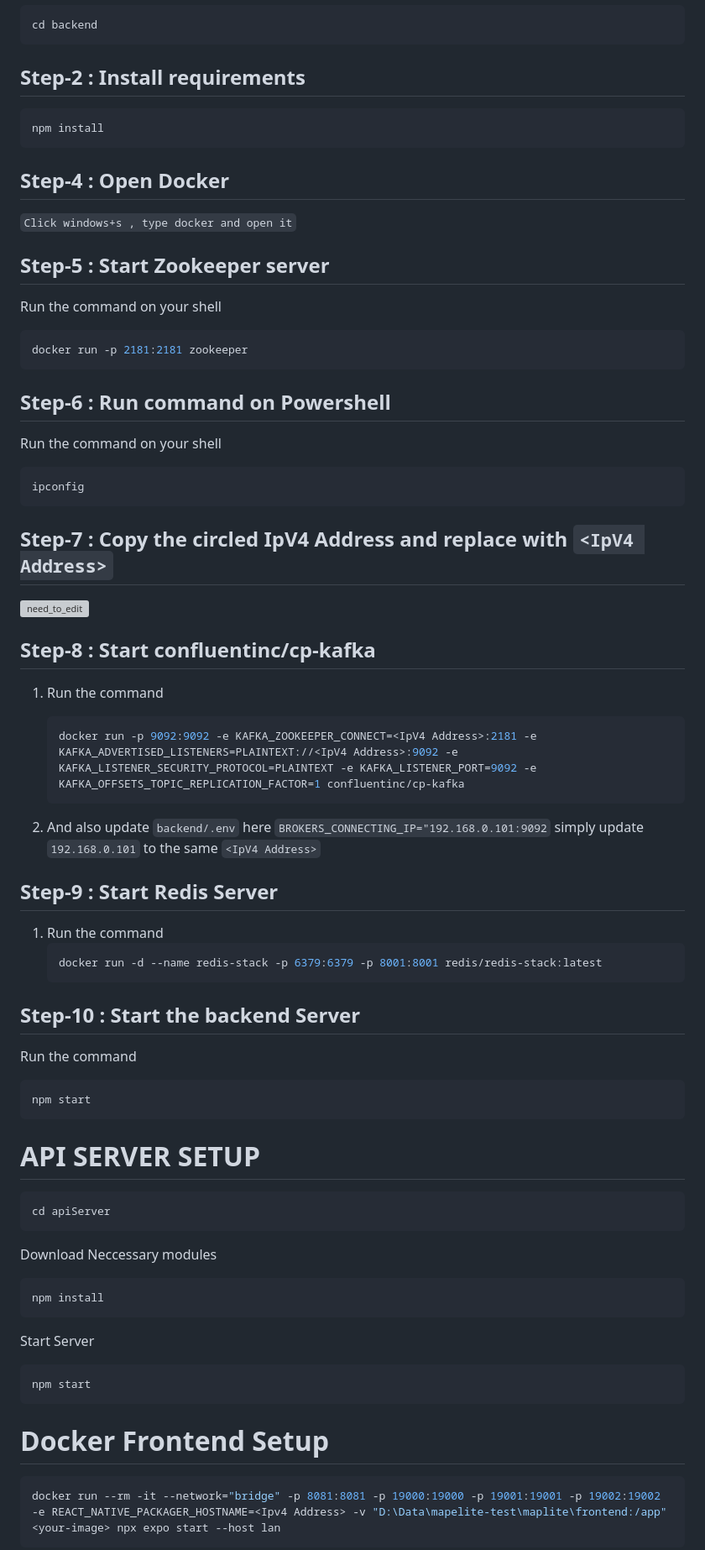
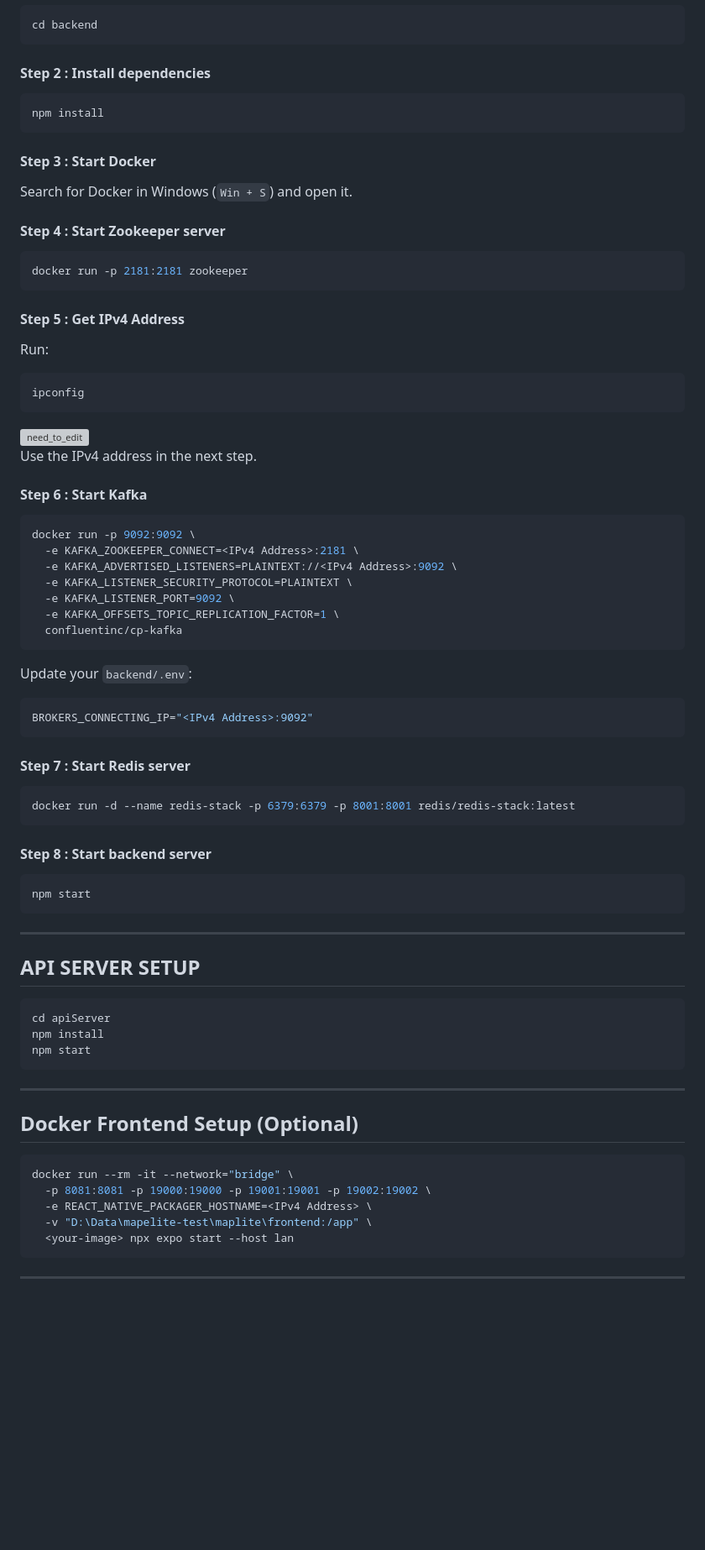
Before and after one commit to Jibesh10101011/maplite, a Markdown page: README.md, the part around one of its changes. Shown at 84% size. GitHub-like rendering; blank space fills up the shorter version; grey boxes are pictures that could not be loaded.

````diff
--- a/README.md
+++ b/README.md
@@ -73,72 +88,86 @@ click : ctrl+c (for closing)
 ```bash
 cd backend
 ```
-## Step-2 : Install requirements
+
+#### Step 2 : Install dependencies
+
 ```bash
 npm install
 ```
 
-## Step-4 : Open Docker
-`Click windows+s , type docker and open it`
+#### Step 3 : Start Docker
 
-## Step-5 : Start Zookeeper server
-Run the command on your shell
+Search for Docker in Windows (`Win + S`) and open it.
+
+#### Step 4 : Start Zookeeper server
+
 ```bash
 docker run -p 2181:2181 zookeeper
 ```
 
-## Step-6 : Run command on Powershell
-Run the command on your shell
+#### Step 5 : Get IPv4 Address
+
+Run:
+
 ```bash
 ipconfig
 ```
-
-## Step-7 : Copy the circled IpV4 Address and replace with `<IpV4 Address>`
-
 <img width="696" height="90" alt="need_to_edit" src="https://github.com/user-attachments/assets/0ea3df1e-420b-4bad-a987-db574da8cfaa" />
 
 
-## Step-8 : Start confluentinc/cp-kafka
-1. Run the command
-    ```bash
-    docker run -p 9092:9092 -e KAFKA_ZOOKEEPER_CONNECT=<IpV4 Address>:2181 -e KAFKA_ADVERTISED_LISTENERS=PLAINTEXT://<IpV4 Address>:9092 -e KAFKA_LISTENER_SECURITY_PROTOCOL=PLAINTEXT -e KAFKA_LISTENER_PORT=9092 -e KAFKA_OFFSETS_TOPIC_REPLICATION_FACTOR=1 confluentinc/cp-kafka
-    ```
+Use the IPv4 address in the next step.
 
-2. And also update `backend/.env` here `BROKERS_CONNECTING_IP="192.168.0.101:9092` simply update `192.168.0.101` to the same `<IpV4 Address>`
+#### Step 6 : Start Kafka
 
-## Step-9 : Start Redis Server
-1. Run the command
-    ```bash
-    docker run -d --name redis-stack -p 6379:6379 -p 8001:8001 redis/redis-stack:latest
-    ```
+```bash
+docker run -p 9092:9092 \
+  -e KAFKA_ZOOKEEPER_CONNECT=<IPv4 Address>:2181 \
+  -e KAFKA_ADVERTISED_LISTENERS=PLAINTEXT://<IPv4 Address>:9092 \
+  -e KAFKA_LISTENER_SECURITY_PROTOCOL=PLAINTEXT \
+  -e KAFKA_LISTENER_PORT=9092 \
+  -e KAFKA_OFFSETS_TOPIC_REPLICATION_FACTOR=1 \
+  confluentinc/cp-kafka
+```
 
+Update your `backend/.env`:
 
+```env
+BROKERS_CONNECTING_IP="<IPv4 Address>:9092"
+```
 
-## Step-10 : Start the backend Server
-Run the command
+#### Step 7 : Start Redis server
+
+```bash
+docker run -d --name redis-stack -p 6379:6379 -p 8001:8001 redis/redis-stack:latest
+```
+
+#### Step 8 : Start backend server
+
 ```bash
 npm start
 ```
 
-# API SERVER SETUP
+---
+
+## API SERVER SETUP
 
 ```bash
 cd apiServer
-```
-Download Neccessary modules
-```bash
 npm install
-```
-Start Server
-```bash
 npm start
 ```
 
+---
 
-# Docker Frontend Setup
+## Docker Frontend Setup (Optional)
 
 ```bash
-docker run --rm -it --network="bridge" -p 8081:8081 -p 19000:19000 -p 19001:19001 -p 19002:19002 -e REACT_NATIVE_PACKAGER_HOSTNAME=<Ipv4 Address> -v "D:\Data\mapelite-test\maplite\frontend:/app" <your-image> npx expo start --host lan
+docker run --rm -it --network="bridge" \
+  -p 8081:8081 -p 19000:19000 -p 19001:19001 -p 19002:19002 \
+  -e REACT_NATIVE_PACKAGER_HOSTNAME=<IPv4 Address> \
+  -v "D:\Data\mapelite-test\maplite\frontend:/app" \
+  <your-image> npx expo start --host lan
 ```
 
+---
 
````
Also changed, not shown: other parts of README.md (+68 -38 lines).
